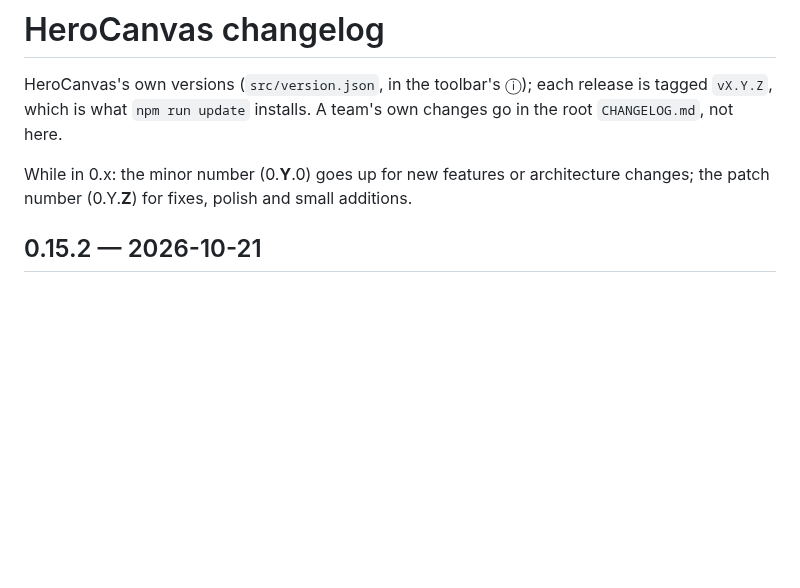
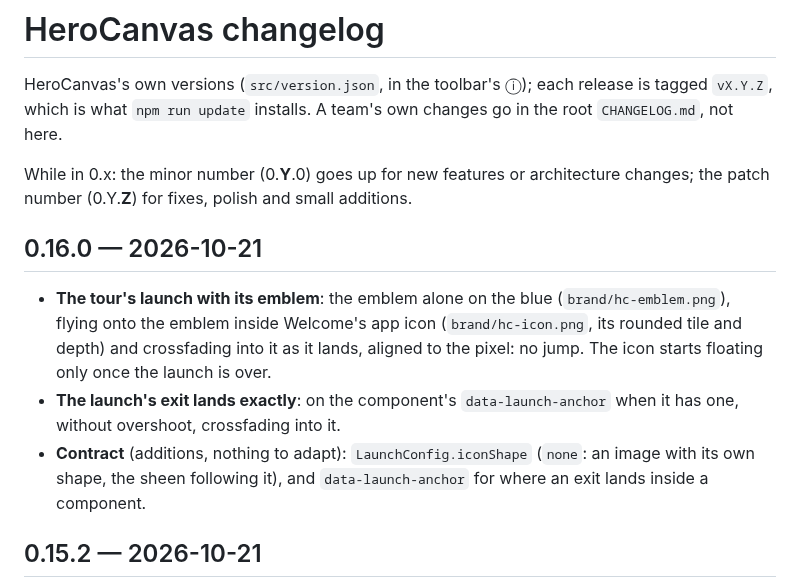
Before and after one commit to santiquiss/HeroCanvas, a Markdown page: src/CHANGELOG.md, the part around the change. Drawn GitHub-style; blank space fills up the shorter version.

```diff
--- a/src/CHANGELOG.md
+++ b/src/CHANGELOG.md
@@ -5,6 +5,16 @@ HeroCanvas's own versions (`src/version.json`, in the toolbar's ⓘ); each relea
 
 While in 0.x: the minor number (0.**Y**.0) goes up for new features or architecture changes; the patch number
 (0.Y.**Z**) for fixes, polish and small additions.
+
+## 0.16.0 — 2026-10-21
+
+- **The tour's launch with its emblem**: the emblem alone on the blue (`brand/hc-emblem.png`), flying onto the emblem
+  inside Welcome's app icon (`brand/hc-icon.png`, its rounded tile and depth) and crossfading into it as it lands,
+  aligned to the pixel: no jump. The icon starts floating only once the launch is over.
+- **The launch's exit lands exactly**: on the component's `data-launch-anchor` when it has one, without overshoot,
+  crossfading into it.
+- **Contract** (additions, nothing to adapt): `LaunchConfig.iconShape` (`none`: an image with its own shape, the
+  sheen following it), and `data-launch-anchor` for where an exit lands inside a component.
 
 ## 0.15.2 — 2026-10-21
 
```
Also changed, not shown: README.md (+1 -1 lines), brand/hc-emblem.png (added), 12 other files.
